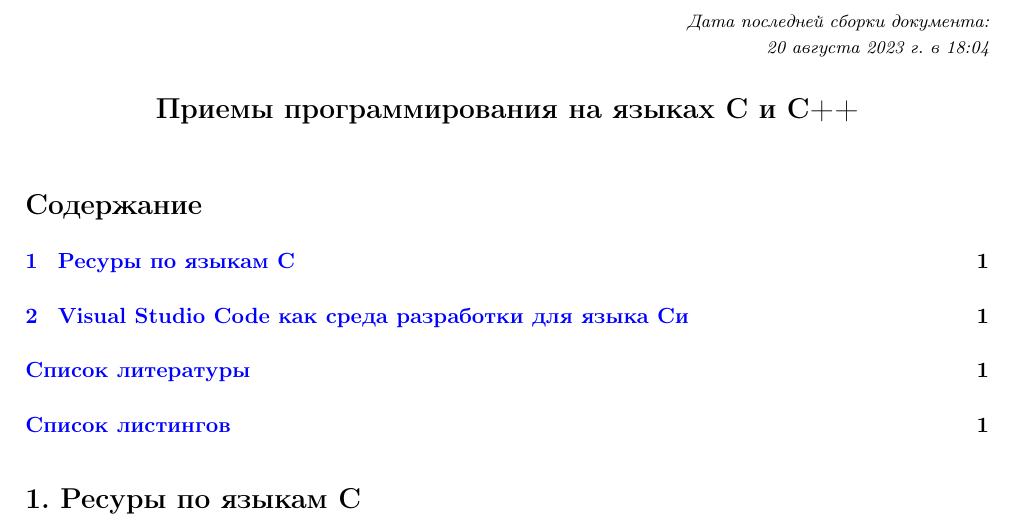
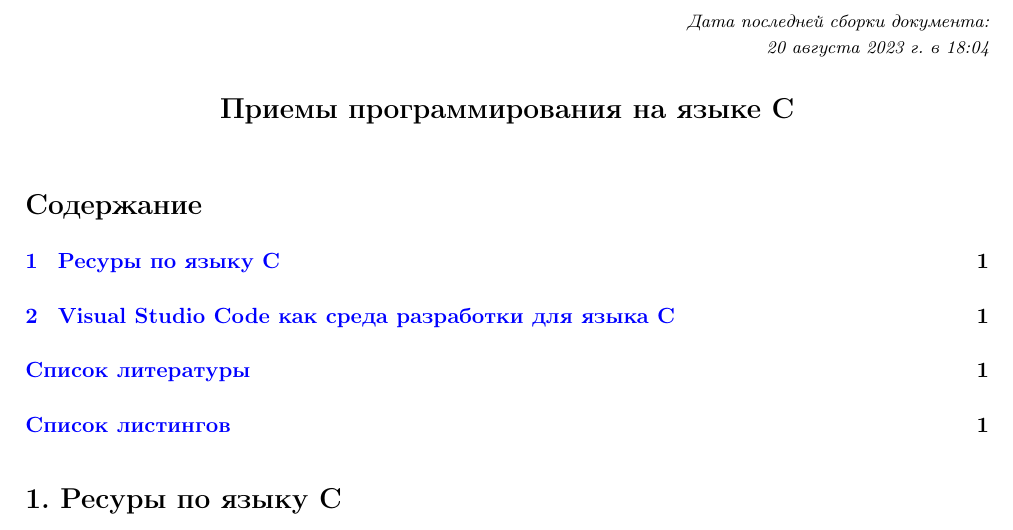
Before and after one commit to LeorFinkelberg/Cheat_sheet_C_lang, a LaTeX document (cheat_sheet_c_lang.tex): part of the page, cut so that both start at the same text. Compiled offline with pdfLaTeX.

Commit message:
chore: add notes

```diff
--- a/cheat_sheet_c_lang.tex
+++ b/cheat_sheet_c_lang.tex
@@ -9,7 +9,7 @@
 
 
 \begin{document}
-\title{Приемы программирования на языках C и C++}
+\title{Приемы программирования на языке C}
 
 \author{}
 
@@ -20,7 +20,7 @@
 
 \tableofcontents
 
-\section{Ресуры по языкам C}
+\section{Ресуры по языку C}
 
 \url{https://learnc.info/c/}
 
```
Also changed, not shown: cheat_sheet_c_lang.pdf (added), cheat_sheet_c_lang.tex (2 more changed lines).
